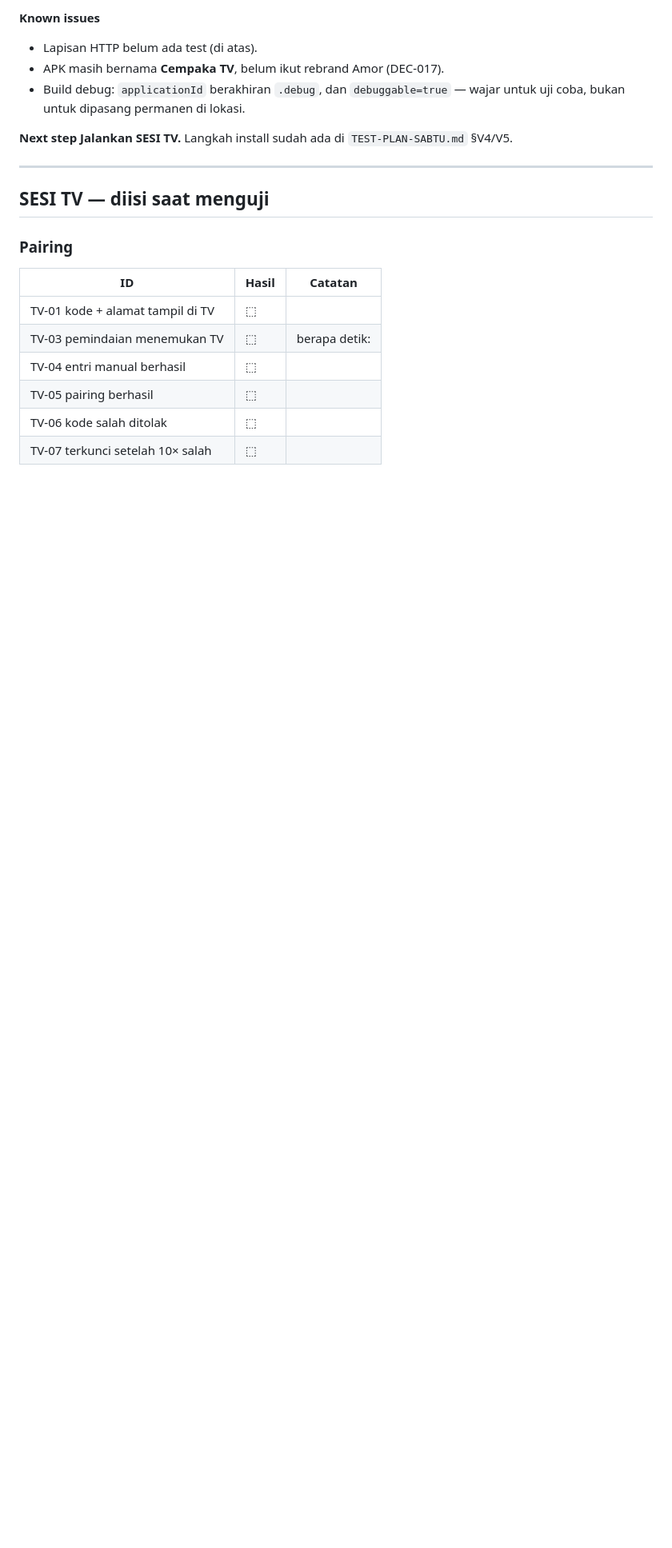
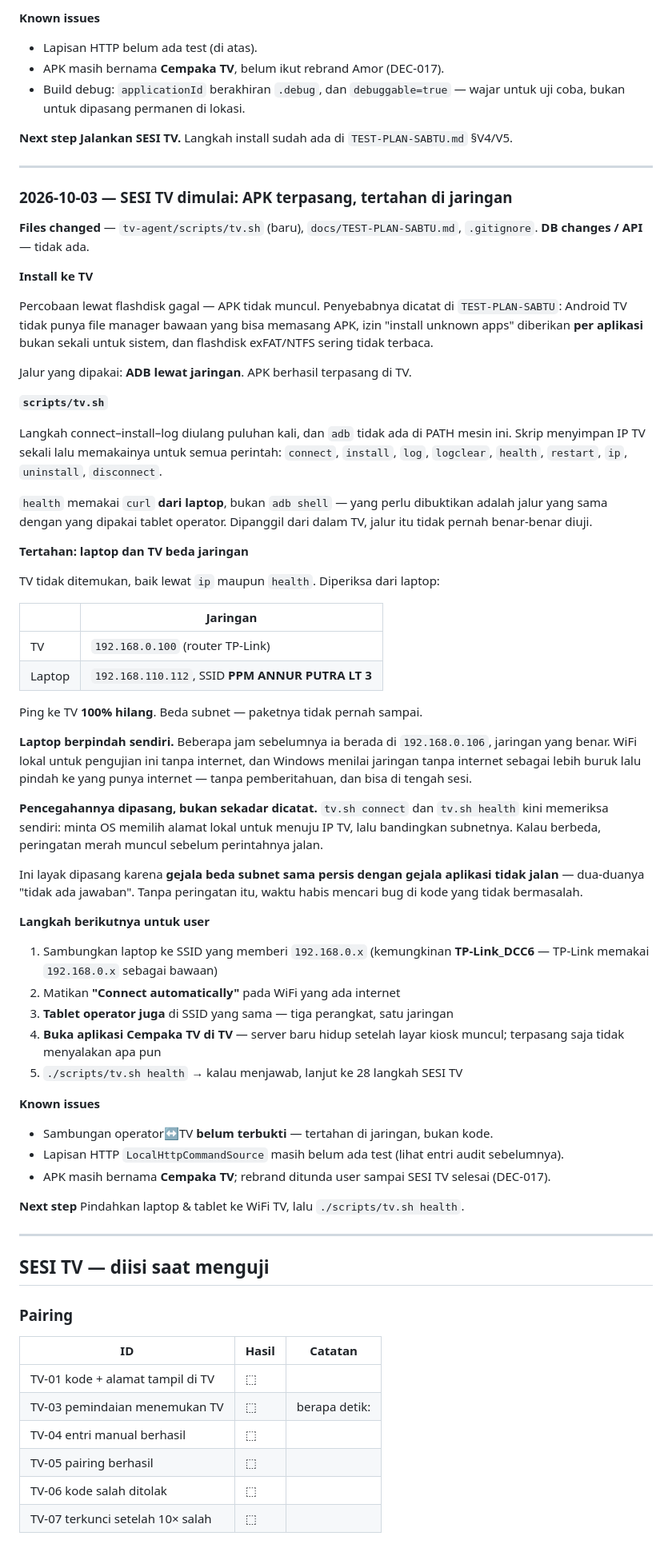
Before and after one commit to rizzdev31/cempaka-smartbiling, a Markdown page: docs/PROGRESS.md, the part around one of its changes. Shown at 80% size. GitHub-like rendering; blank space fills up the shorter version.

Commit message:
docs: catat sesi SESI TV — APK terpasang, tertahan di jaringan
Log harian belum mencatat sesi install dan diagnosis jaringannya; sebelumnya
hanya masuk ke TEST-PLAN-SABTU.

Dicatat: flashdisk gagal dan penyebabnya, jalur ADB lewat jaringan yang
berhasil, scripts/tv.sh beserta alasan health memakai curl dari laptop dan
bukan adb shell, serta temuan bahwa laptop dan TV berada di subnet berbeda
sehingga ping 100% hilang.

Laptop berpindah sendiri: beberapa jam sebelumnya berada di 192.168.0.106,
jaringan yang benar. WiFi lokal untuk pengujian tanpa internet, dan Windows
berpindah sendiri ke yang punya internet.

Status diperbarui: SESI TV sedang berjalan, APK sudah terpasang di TV, dan
sambungan operator ke TV belum terbukti -- tertahan di jaringan, bukan di kode.

Co-Authored-By: Claude Opus 5 <noreply@anthropic.com>

```diff
--- a/docs/PROGRESS.md
+++ b/docs/PROGRESS.md
@@ -1300,6 +1300,78 @@ klien sudah diuji terhadap fake HTTP di `tv_sync_test`.
 
 ---
 
+### 2026-10-03 — SESI TV dimulai: APK terpasang, tertahan di jaringan
+
+**Files changed** — `tv-agent/scripts/tv.sh` (baru), `docs/TEST-PLAN-SABTU.md`,
+`.gitignore`.
+**DB changes / API** — tidak ada.
+
+**Install ke TV**
+
+Percobaan lewat flashdisk gagal — APK tidak muncul. Penyebabnya dicatat di
+`TEST-PLAN-SABTU`: Android TV tidak punya file manager bawaan yang bisa
+memasang APK, izin "install unknown apps" diberikan **per aplikasi** bukan
+sekali untuk sistem, dan flashdisk exFAT/NTFS sering tidak terbaca.
+
+Jalur yang dipakai: **ADB lewat jaringan**. APK berhasil terpasang di TV.
+
+**`scripts/tv.sh`**
+
+Langkah connect–install–log diulang puluhan kali, dan `adb` tidak ada di PATH
+mesin ini. Skrip menyimpan IP TV sekali lalu memakainya untuk semua perintah:
+`connect`, `install`, `log`, `logclear`, `health`, `restart`, `ip`,
+`uninstall`, `disconnect`.
+
+`health` memakai `curl` **dari laptop**, bukan `adb shell` — yang perlu
+dibuktikan adalah jalur yang sama dengan yang dipakai tablet operator.
+Dipanggil dari dalam TV, jalur itu tidak pernah benar-benar diuji.
+
+**Tertahan: laptop dan TV beda jaringan**
+
+TV tidak ditemukan, baik lewat `ip` maupun `health`. Diperiksa dari laptop:
+
+| | Jaringan |
+|---|---|
+| TV | `192.168.0.100` (router TP-Link) |
+| Laptop | `192.168.110.112`, SSID **PPM ANNUR PUTRA LT 3** |
+
+Ping ke TV **100% hilang**. Beda subnet — paketnya tidak pernah sampai.
+
+**Laptop berpindah sendiri.** Beberapa jam sebelumnya ia berada di
+`192.168.0.106`, jaringan yang benar. WiFi lokal untuk pengujian ini tanpa
+internet, dan Windows menilai jaringan tanpa internet sebagai lebih buruk lalu
+pindah ke yang punya internet — tanpa pemberitahuan, dan bisa di tengah sesi.
+
+**Pencegahannya dipasang, bukan sekadar dicatat.** `tv.sh connect` dan
+`tv.sh health` kini memeriksa sendiri: minta OS memilih alamat lokal untuk
+menuju IP TV, lalu bandingkan subnetnya. Kalau berbeda, peringatan merah
+muncul sebelum perintahnya jalan.
+
+Ini layak dipasang karena **gejala beda subnet sama persis dengan gejala
+aplikasi tidak jalan** — dua-duanya "tidak ada jawaban". Tanpa peringatan itu,
+waktu habis mencari bug di kode yang tidak bermasalah.
+
+**Langkah berikutnya untuk user**
+1. Sambungkan laptop ke SSID yang memberi `192.168.0.x` (kemungkinan
+   **TP-Link_DCC6** — TP-Link memakai `192.168.0.x` sebagai bawaan)
+2. Matikan **"Connect automatically"** pada WiFi yang ada internet
+3. **Tablet operator juga** di SSID yang sama — tiga perangkat, satu jaringan
+4. **Buka aplikasi Cempaka TV di TV** — server baru hidup setelah layar kiosk
+   muncul; terpasang saja tidak menyalakan apa pun
+5. `./scripts/tv.sh health` → kalau menjawab, lanjut ke 28 langkah SESI TV
+
+**Known issues**
+- Sambungan operator↔TV **belum terbukti** — tertahan di jaringan, bukan kode.
+- Lapisan HTTP `LocalHttpCommandSource` masih belum ada test (lihat entri
+  audit sebelumnya).
+- APK masih bernama **Cempaka TV**; rebrand ditunda user sampai SESI TV
+  selesai (DEC-017).
+
+**Next step**
+Pindahkan laptop & tablet ke WiFi TV, lalu `./scripts/tv.sh health`.
+
+---
+
 ## SESI TV — diisi saat menguji
 
 ### Pairing
```
Also changed, not shown: other parts of docs/PROGRESS.md (+2 -2 lines).
